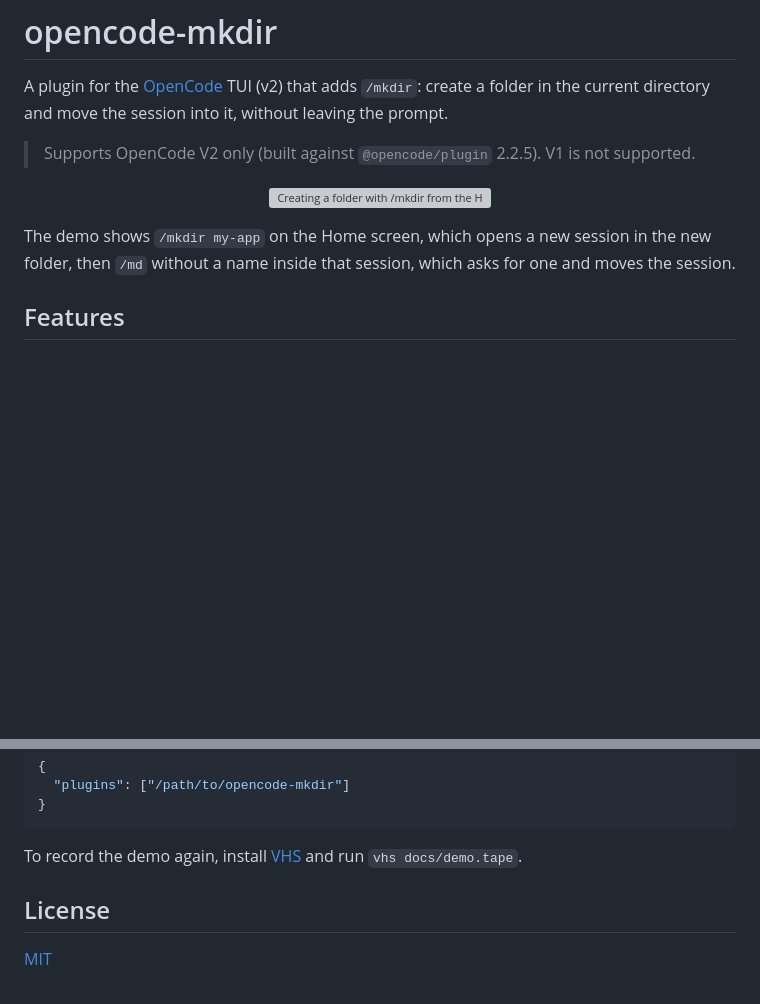
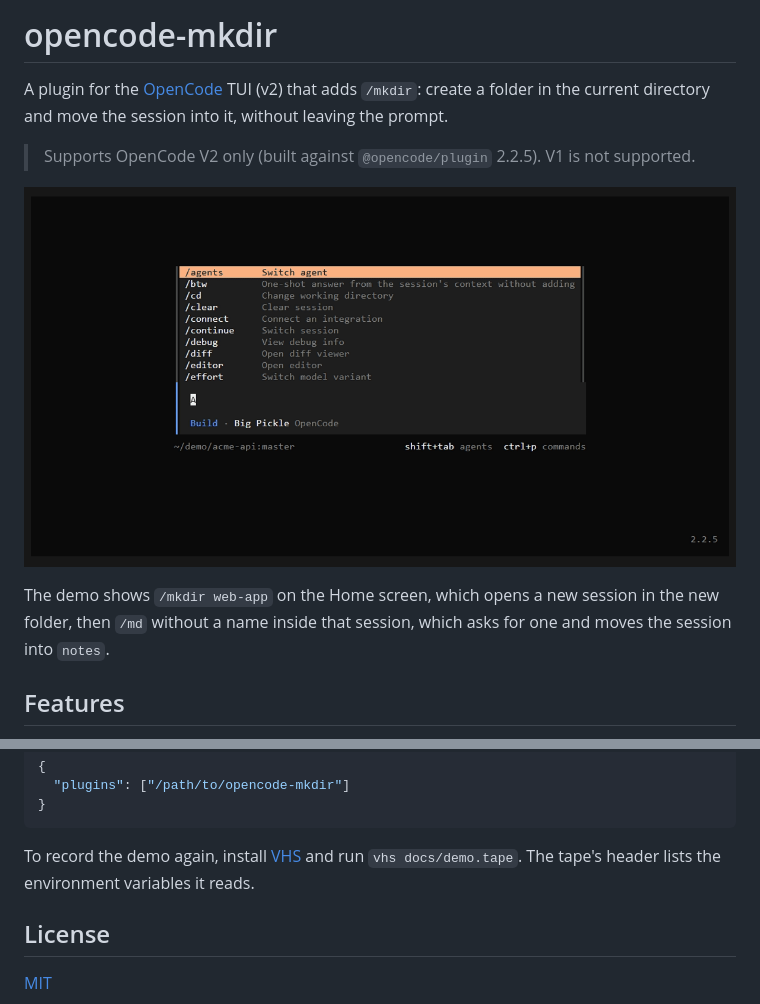
Before and after one commit to igorovh/opencode-mkdir, a Markdown page: README.md, 2 parts joined by grey strips. Drawn GitHub-style; pictures changed too: docs/demo.gif (added); blank space fills up the shorter version; grey boxes are pictures that could not be loaded.

Commit message:
docs: add the demo GIF recorded with VHS
The tape runs OpenCode with --standalone and a throwaway home, so it neither
clashes with a running background service nor shows personal config or paths.

````diff
--- a/README.md
+++ b/README.md
@@ -9,8 +9,8 @@ directory and move the session into it, without leaving the prompt.
   <img src="docs/demo.gif" alt="Creating a folder with /mkdir from the Home screen and with /md inside a session" width="1000">
 </p>
 
-The demo shows `/mkdir my-app` on the Home screen, which opens a new session in the new folder, then `/md` without a
-name inside that session, which asks for one and moves the session.
+The demo shows `/mkdir web-app` on the Home screen, which opens a new session in the new folder, then `/md` without a
+name inside that session, which asks for one and moves the session into `notes`.
 
 ## Features
 
@@ -96,7 +96,8 @@ OpenCode reloads the plugin whenever a file changes.
 }
 ```
 
-To record the demo again, install [VHS](https://github.com/charmbracelet/vhs) and run `vhs docs/demo.tape`.
+To record the demo again, install [VHS](https://github.com/charmbracelet/vhs) and run `vhs docs/demo.tape`. The
+tape's header lists the environment variables it reads.
 
 ## License
 
````
Also changed, not shown: 1 other file.
